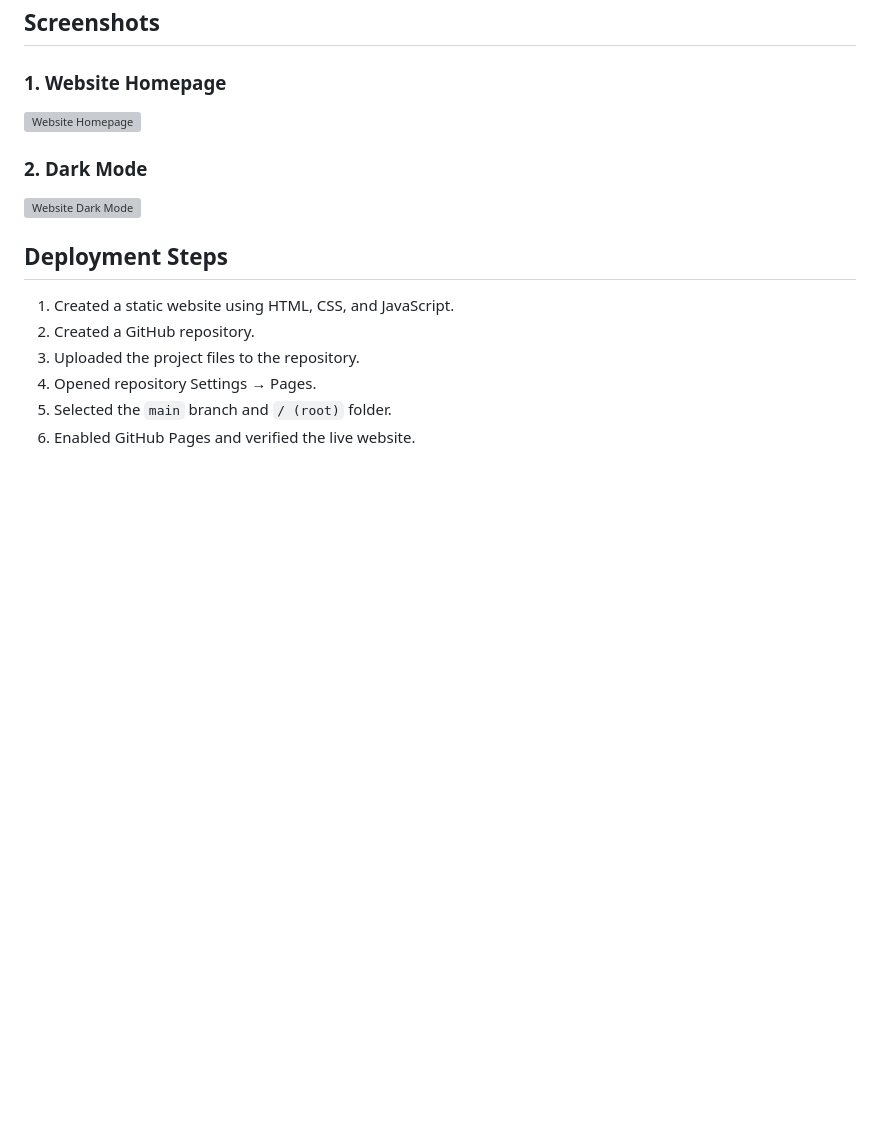
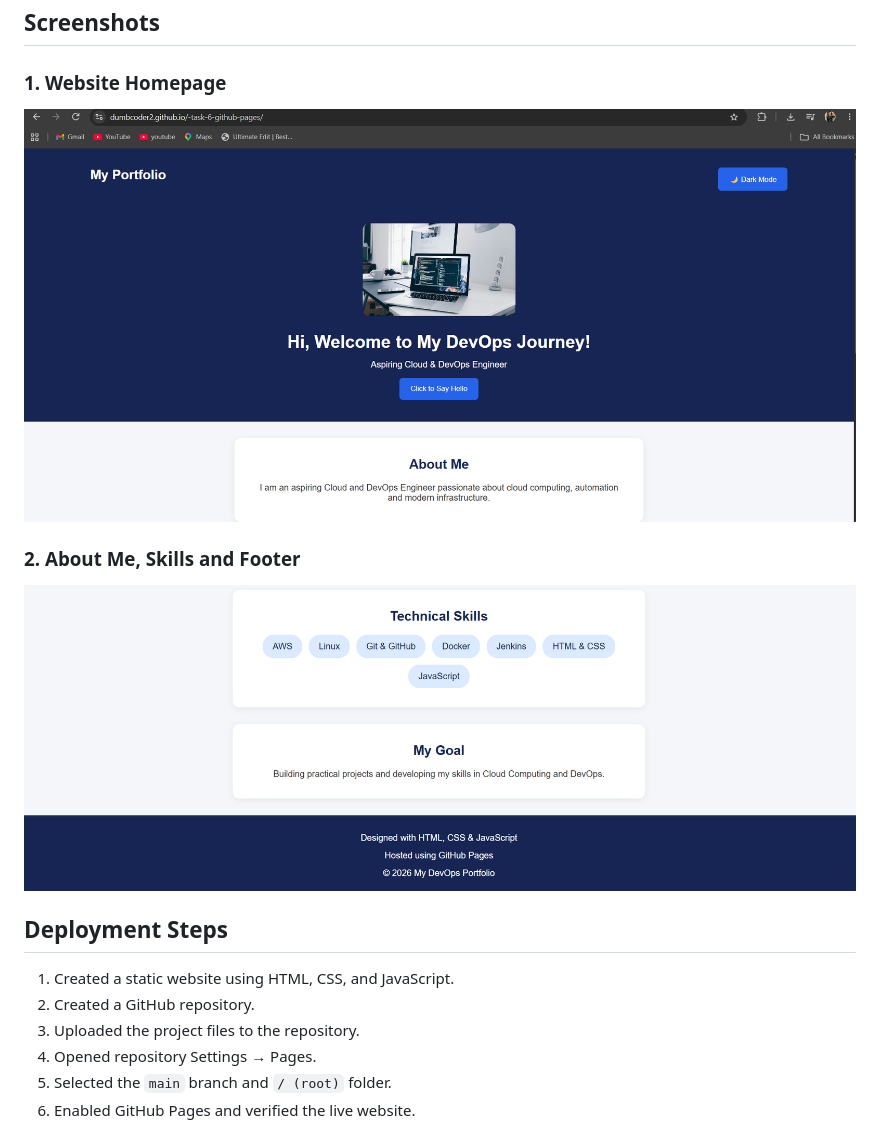
Before and after one commit to dumbcoder2/-task-6-github-pages, a Markdown page: README.md, the part around the change. GitHub-like rendering; pictures changed too: screenshots/01-website-homepage.png (added), screenshots/02-about-skills-footer.png (added); blank space fills up the shorter version; grey boxes are pictures that could not be loaded.

Commit message:
Add website screenshots and update README

```diff
--- a/README.md
+++ b/README.md
@@ -33,12 +33,10 @@ The website is built using HTML, CSS, and JavaScript and is publicly accessible
 ## Screenshots
 
 ### 1. Website Homepage
-
 ![Website Homepage](screenshots/01-website-homepage.png)
 
-### 2. Dark Mode
-
-![Website Dark Mode](screenshots/02-dark-mode.png)
+### 2. About Me, Skills and Footer
+![About Me, Skills and Footer](screenshots/02-about-skills-footer.png)
 
 ## Deployment Steps
 
```
